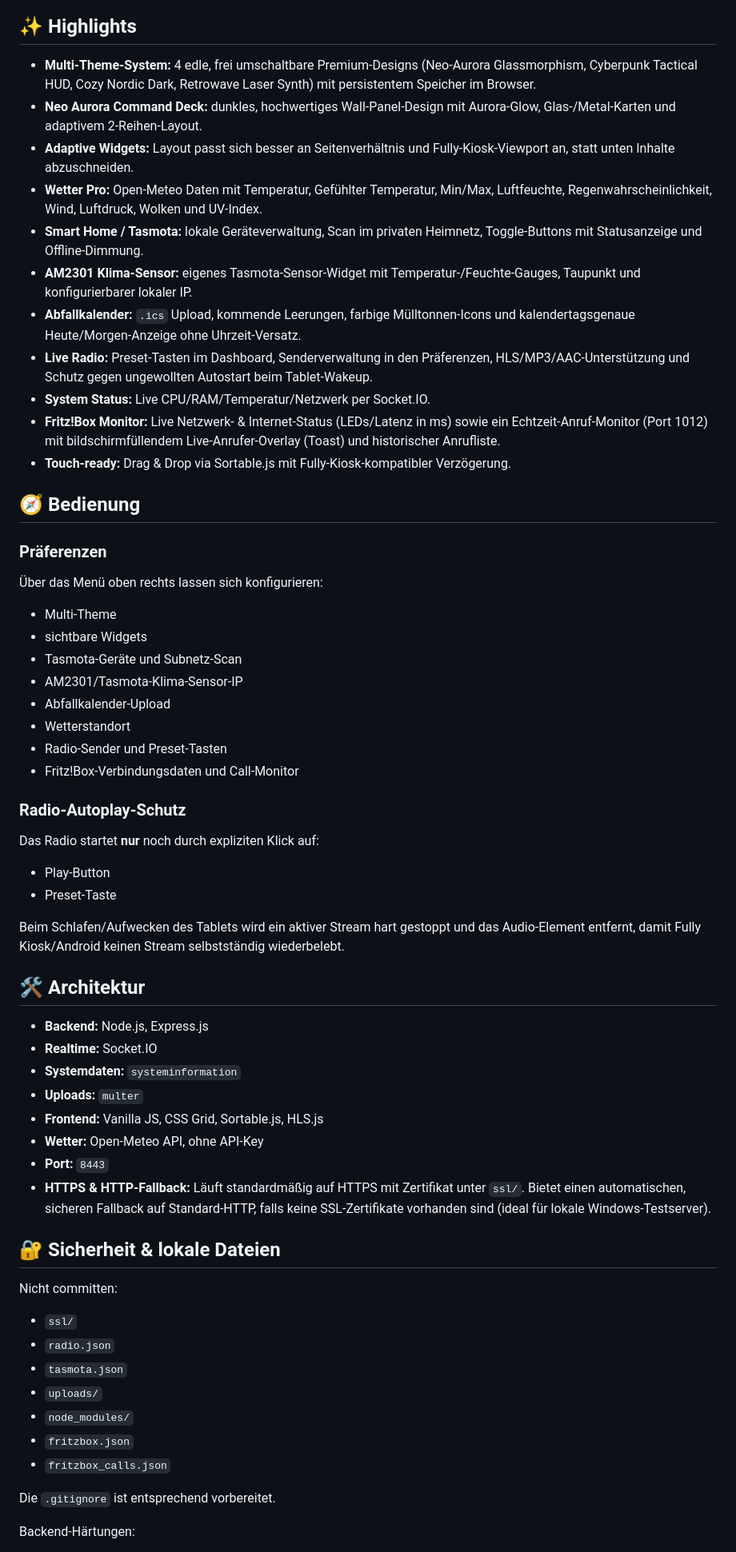
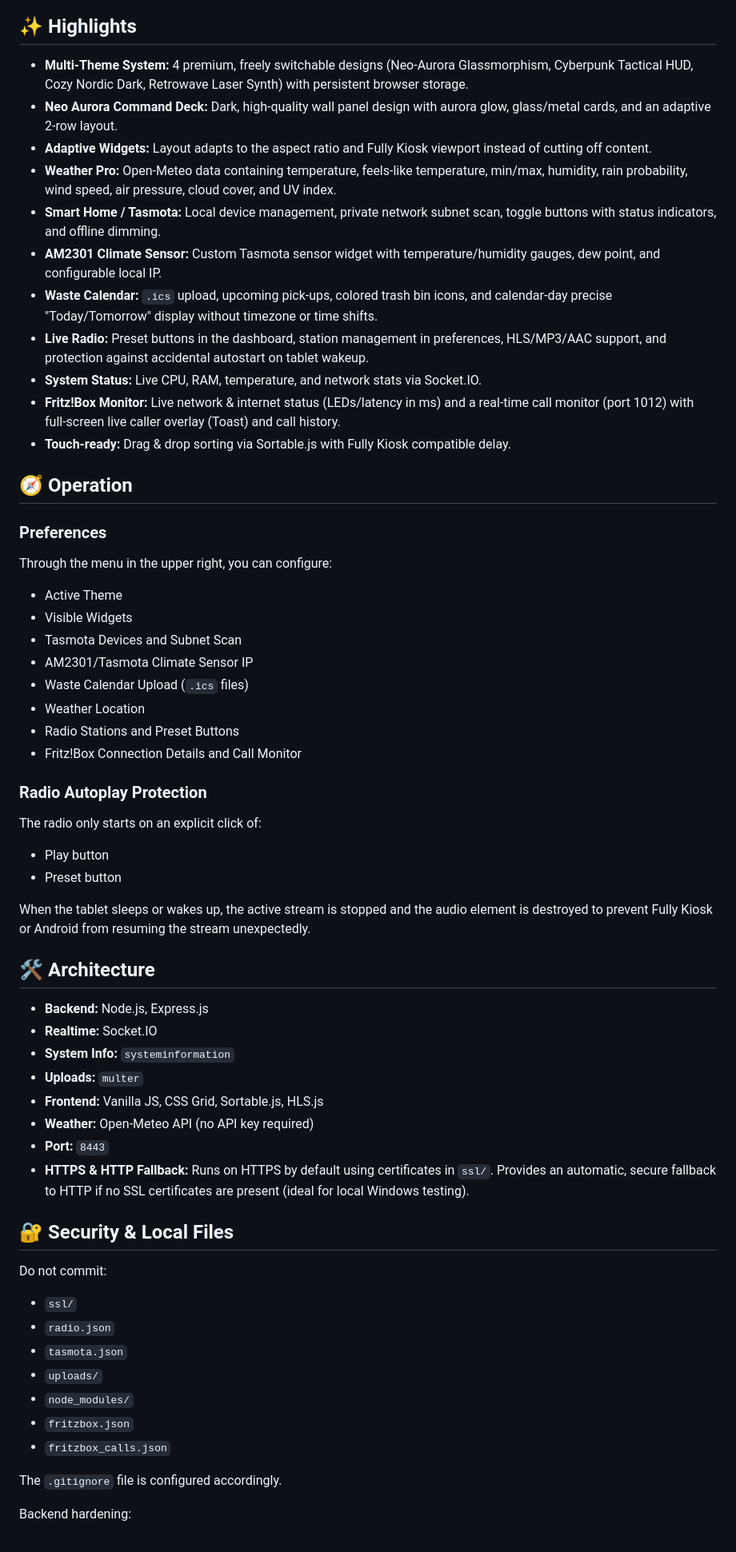
Before and after one commit to Daddelgreis74/smart-home-dashboard, a Markdown page: README.md, the part around one of its changes. Shown at 80% size. Drawn GitHub-style.

Commit message:
docs: add English README and move German documentation to README_DE.md

```diff
--- a/README.md
+++ b/README.md
@@ -18,54 +18,54 @@ Das Dashboard unterstützt vier komplett unterschiedliche, umschaltbare Design-S
 
 ## ✨ Highlights
 
-- **Multi-Theme-System:** 4 edle, frei umschaltbare Premium-Designs (Neo-Aurora Glassmorphism, Cyberpunk Tactical HUD, Cozy Nordic Dark, Retrowave Laser Synth) mit persistentem Speicher im Browser.
-- **Neo Aurora Command Deck:** dunkles, hochwertiges Wall-Panel-Design mit Aurora-Glow, Glas-/Metal-Karten und adaptivem 2-Reihen-Layout.
-- **Adaptive Widgets:** Layout passt sich besser an Seitenverhältnis und Fully-Kiosk-Viewport an, statt unten Inhalte abzuschneiden.
-- **Wetter Pro:** Open-Meteo Daten mit Temperatur, Gefühlter Temperatur, Min/Max, Luftfeuchte, Regenwahrscheinlichkeit, Wind, Luftdruck, Wolken und UV-Index.
-- **Smart Home / Tasmota:** lokale Geräteverwaltung, Scan im privaten Heimnetz, Toggle-Buttons mit Statusanzeige und Offline-Dimmung.
-- **AM2301 Klima-Sensor:** eigenes Tasmota-Sensor-Widget mit Temperatur-/Feuchte-Gauges, Taupunkt und konfigurierbarer lokaler IP.
-- **Abfallkalender:** `.ics` Upload, kommende Leerungen, farbige Mülltonnen-Icons und kalendertagsgenaue Heute/Morgen-Anzeige ohne Uhrzeit-Versatz.
-- **Live Radio:** Preset-Tasten im Dashboard, Senderverwaltung in den Präferenzen, HLS/MP3/AAC-Unterstützung und Schutz gegen ungewollten Autostart beim Tablet-Wakeup.
-- **System Status:** Live CPU/RAM/Temperatur/Netzwerk per Socket.IO.
-- **Fritz!Box Monitor:** Live Netzwerk- & Internet-Status (LEDs/Latenz in ms) sowie ein Echtzeit-Anruf-Monitor (Port 1012) mit bildschirmfüllendem Live-Anrufer-Overlay (Toast) und historischer Anrufliste.
-- **Touch-ready:** Drag & Drop via Sortable.js mit Fully-Kiosk-kompatibler Verzögerung.
+- **Multi-Theme System:** 4 premium, freely switchable designs (Neo-Aurora Glassmorphism, Cyberpunk Tactical HUD, Cozy Nordic Dark, Retrowave Laser Synth) with persistent browser storage.
+- **Neo Aurora Command Deck:** Dark, high-quality wall panel design with aurora glow, glass/metal cards, and an adaptive 2-row layout.
+- **Adaptive Widgets:** Layout adapts to the aspect ratio and Fully Kiosk viewport instead of cutting off content.
+- **Weather Pro:** Open-Meteo data containing temperature, feels-like temperature, min/max, humidity, rain probability, wind speed, air pressure, cloud cover, and UV index.
+- **Smart Home / Tasmota:** Local device management, private network subnet scan, toggle buttons with status indicators, and offline dimming.
+- **AM2301 Climate Sensor:** Custom Tasmota sensor widget with temperature/humidity gauges, dew point, and configurable local IP.
+- **Waste Calendar:** `.ics` upload, upcoming pick-ups, colored trash bin icons, and calendar-day precise "Today/Tomorrow" display without timezone or time shifts.
+- **Live Radio:** Preset buttons in the dashboard, station management in preferences, HLS/MP3/AAC support, and protection against accidental autostart on tablet wakeup.
+- **System Status:** Live CPU, RAM, temperature, and network stats via Socket.IO.
+- **Fritz!Box Monitor:** Live network & internet status (LEDs/latency in ms) and a real-time call monitor (port 1012) with full-screen live caller overlay (Toast) and call history.
+- **Touch-ready:** Drag & drop sorting via Sortable.js with Fully Kiosk compatible delay.
 
-## 🧭 Bedienung
+## 🧭 Operation
 
-### Präferenzen
-Über das Menü oben rechts lassen sich konfigurieren:
+### Preferences
+Through the menu in the upper right, you can configure:
 
-- Multi-Theme
-- sichtbare Widgets
-- Tasmota-Geräte und Subnetz-Scan
-- AM2301/Tasmota-Klima-Sensor-IP
-- Abfallkalender-Upload
-- Wetterstandort
-- Radio-Sender und Preset-Tasten
-- Fritz!Box-Verbindungsdaten und Call-Monitor
+- Active Theme
+- Visible Widgets
+- Tasmota Devices and Subnet Scan
+- AM2301/Tasmota Climate Sensor IP
+- Waste Calendar Upload (`.ics` files)
+- Weather Location
+- Radio Stations and Preset Buttons
+- Fritz!Box Connection Details and Call Monitor
 
-### Radio-Autoplay-Schutz
-Das Radio startet **nur** noch durch expliziten Klick auf:
+### Radio Autoplay Protection
+The radio only starts on an explicit click of:
 
-- Play-Button
-- Preset-Taste
+- Play button
+- Preset button
 
-Beim Schlafen/Aufwecken des Tablets wird ein aktiver Stream hart gestoppt und das Audio-Element entfernt, damit Fully Kiosk/Android keinen Stream selbstständig wiederbelebt.
+When the tablet sleeps or wakes up, the active stream is stopped and the audio element is destroyed to prevent Fully Kiosk or Android from resuming the stream unexpectedly.
 
-## 🛠️ Architektur
+## 🛠️ Architecture
 
 - **Backend:** Node.js, Express.js
 - **Realtime:** Socket.IO
-- **Systemdaten:** `systeminformation`
+- **System Info:** `systeminformation`
 - **Uploads:** `multer`
 - **Frontend:** Vanilla JS, CSS Grid, Sortable.js, HLS.js
-- **Wetter:** Open-Meteo API, ohne API-Key
+- **Weather:** Open-Meteo API (no API key required)
 - **Port:** `8443`
-- **HTTPS & HTTP-Fallback:** Läuft standardmäßig auf HTTPS mit Zertifikat unter `ssl/`. Bietet einen automatischen, sicheren Fallback auf Standard-HTTP, falls keine SSL-Zertifikate vorhanden sind (ideal für lokale Windows-Testserver).
+- **HTTPS & HTTP Fallback:** Runs on HTTPS by default using certificates in `ssl/`. Provides an automatic, secure fallback to HTTP if no SSL certificates are present (ideal for local Windows testing).
 
-## 🔐 Sicherheit & lokale Dateien
+## 🔐 Security & Local Files
 
-Nicht committen:
+Do not commit:
 
 - `ssl/`
 - `radio.json`
@@ -75,7 +75,7 @@ Nicht committen:
 - `fritzbox.json`
 - `fritzbox_calls.json`
 
-Die `.gitignore` ist entsprechend vorbereitet.
+The `.gitignore` file is configured accordingly.
 
-Backend-Härtungen:
+Backend hardening:
 
```
Also changed, not shown: other parts of README.md (+96 -101 lines), README_DE.md (added, +298 -0 lines).
